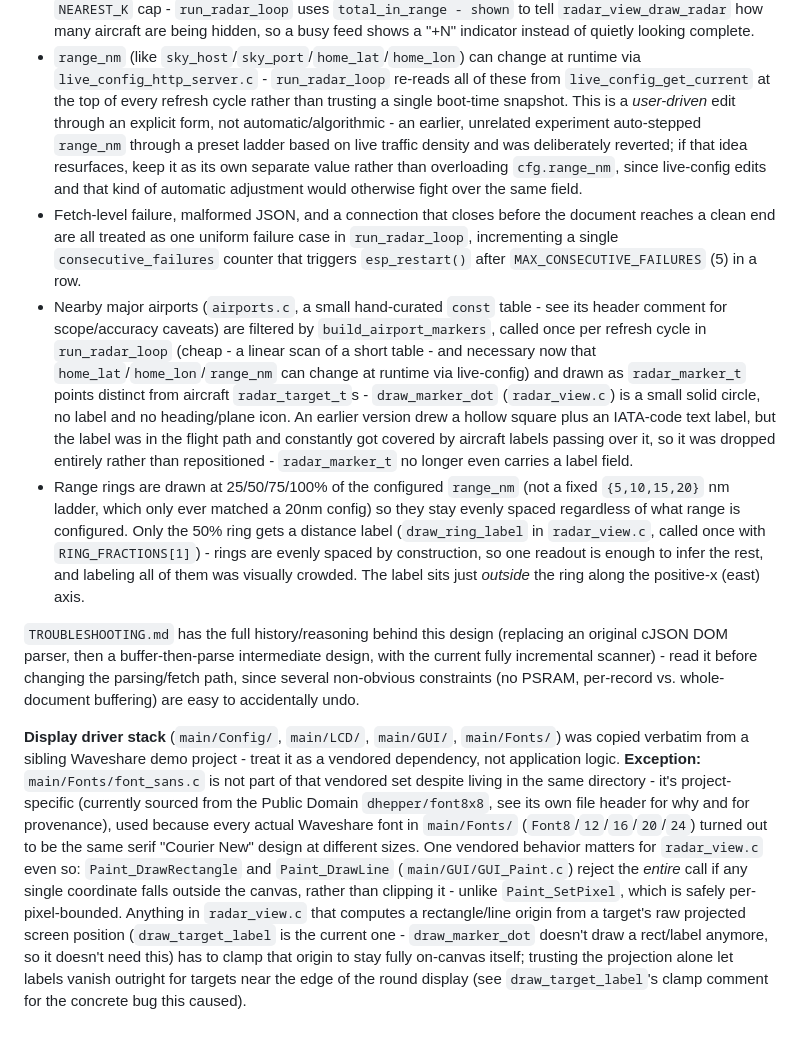
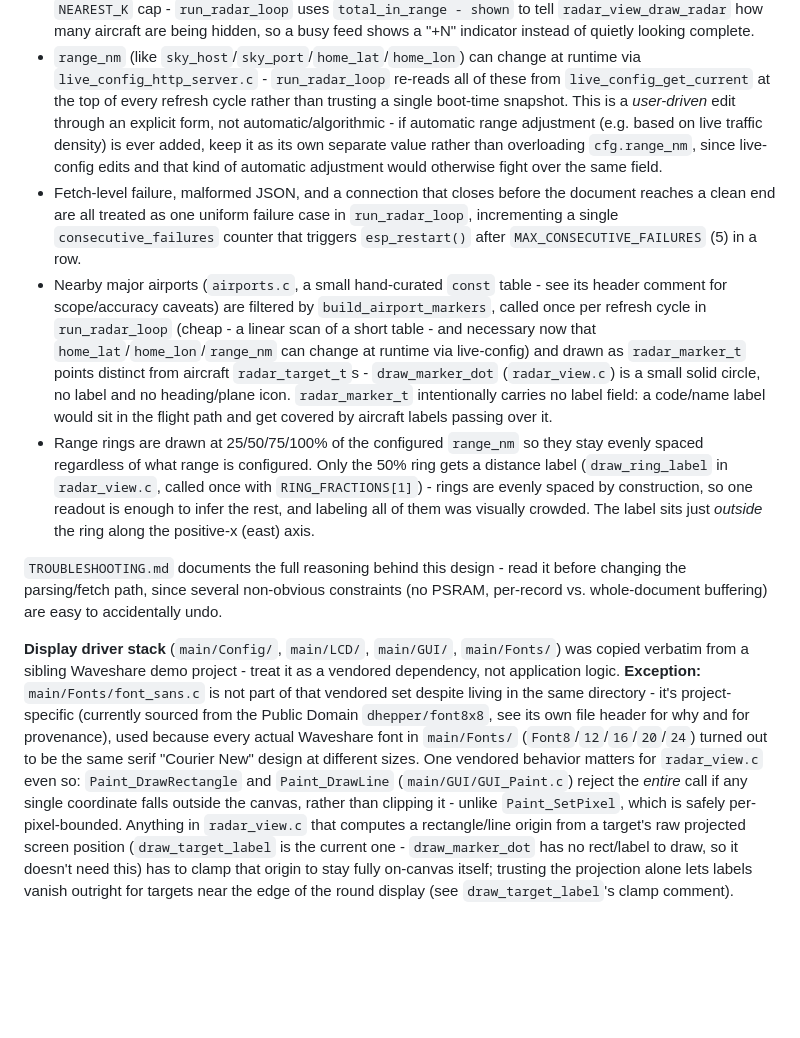
Before and after one commit to mresnick/ESP32-ADSB-Radar, a Markdown page: CLAUDE.md, the part around one of its changes. Drawn GitHub-style; blank space fills up the shorter version.

```diff
--- a/CLAUDE.md
+++ b/CLAUDE.md
@@ -253,12 +246,11 @@ is the single most important thing to understand before touching
   runtime via `live_config_http_server.c` - `run_radar_loop` re-reads all of
   these from `live_config_get_current` at the top of every refresh cycle
   rather than trusting a single boot-time snapshot. This is a *user-driven*
-  edit through an explicit form, not automatic/algorithmic - an earlier,
-  unrelated experiment auto-stepped `range_nm` through a preset ladder based
-  on live traffic density and was deliberately reverted; if that idea
-  resurfaces, keep it as its own separate value rather than overloading
-  `cfg.range_nm`, since live-config edits and that kind of automatic
-  adjustment would otherwise fight over the same field.
+  edit through an explicit form, not automatic/algorithmic - if automatic
+  range adjustment (e.g. based on live traffic density) is ever added, keep
+  it as its own separate value rather than overloading `cfg.range_nm`, since
+  live-config edits and that kind of automatic adjustment would otherwise
+  fight over the same field.
 - Fetch-level failure, malformed JSON, and a connection that closes before
   the document reaches a clean end are all treated as one uniform failure
   case in `run_radar_loop`, incrementing a single `consecutive_failures`
@@ -271,13 +263,11 @@ is the single most important thing to understand before touching
   `home_lat`/`home_lon`/`range_nm` can change at runtime via live-config)
   and drawn as `radar_marker_t` points distinct from aircraft
   `radar_target_t`s - `draw_marker_dot` (`radar_view.c`) is a
-  small solid circle, no label and no heading/plane icon. An earlier version
-  drew a hollow square plus an IATA-code text label, but the label was in
-  the flight path and constantly got covered by aircraft labels passing
-  over it, so it was dropped entirely rather than repositioned -
-  `radar_marker_t` no longer even carries a label field.
-- Range rings are drawn at 25/50/75/100% of the configured `range_nm` (not a
-  fixed `{5,10,15,20}` nm ladder, which only ever matched a 20nm config) so
+  small solid circle, no label and no heading/plane icon.
+  `radar_marker_t` intentionally carries no label field: a code/name label
+  would sit in the flight path and get covered by aircraft labels passing
+  over it.
+- Range rings are drawn at 25/50/75/100% of the configured `range_nm` so
   they stay evenly spaced regardless of what range is configured. Only the
   50% ring gets a distance label (`draw_ring_label` in `radar_view.c`,
   called once with `RING_FRACTIONS[1]`) - rings are evenly spaced by
@@ -285,11 +275,9 @@ is the single most important thing to understand before touching
   labeling all of them was visually crowded. The label sits just *outside*
   the ring along the positive-x (east) axis.
 
-`TROUBLESHOOTING.md` has the full history/reasoning behind this design
-(replacing an original cJSON DOM parser, then a buffer-then-parse
-intermediate design, with the current fully incremental scanner) - read it
-before changing the parsing/fetch path, since several non-obvious constraints
-(no PSRAM, per-record vs. whole-document buffering) are easy to
+`TROUBLESHOOTING.md` documents the full reasoning behind this design - read
+it before changing the parsing/fetch path, since several non-obvious
+constraints (no PSRAM, per-record vs. whole-document buffering) are easy to
 accidentally undo.
 
 **Display driver stack** (`main/Config/`, `main/LCD/`, `main/GUI/`,
@@ -307,8 +295,7 @@ single coordinate falls outside the canvas, rather than clipping it -
 unlike `Paint_SetPixel`, which is safely per-pixel-bounded. Anything in
 `radar_view.c` that computes a rectangle/line origin from a target's raw
 projected screen position (`draw_target_label` is the current one -
-`draw_marker_dot` doesn't draw a rect/label anymore, so it doesn't need
-this) has to clamp that origin to stay fully on-canvas itself; trusting the
-projection alone let labels vanish outright for targets near the edge of
-the round display (see `draw_target_label`'s clamp comment for the concrete
-bug this caused).
+`draw_marker_dot` has no rect/label to draw, so it doesn't need this) has
+to clamp that origin to stay fully on-canvas itself; trusting the
+projection alone lets labels vanish outright for targets near the edge of
+the round display (see `draw_target_label`'s clamp comment).
```
Also changed, not shown: other parts of CLAUDE.md (+16 -23 lines).
